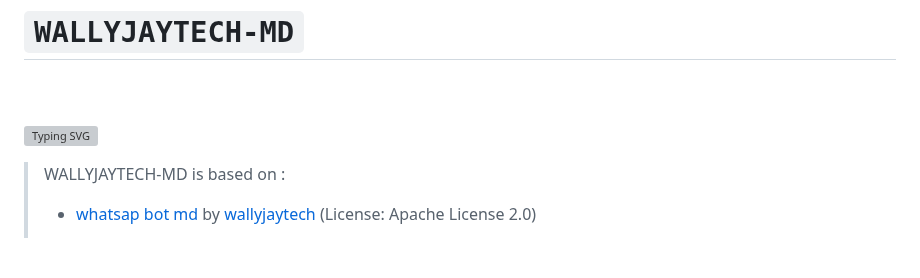
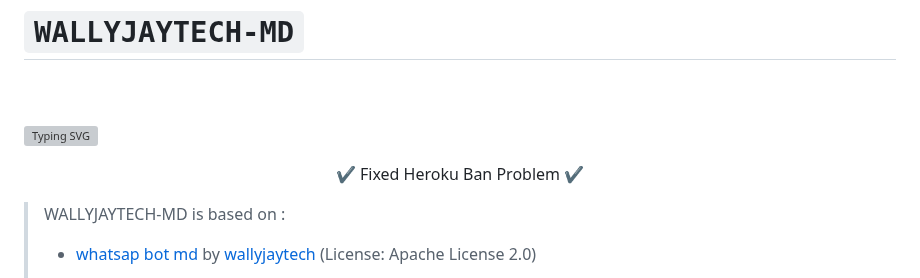
Before and after one commit to posh1103/WALLYJAYTECH-MD, a Markdown page: README.md, the part around the change. Rendered like a GitHub page; blank space fills up the shorter version; grey boxes are pictures that could not be loaded.

```diff
--- a/README.md
+++ b/README.md
@@ -6,7 +6,7 @@
 
 
 [![Typing SVG](https://readme-typing-svg.demolab.com?font=poetsen+one&weight=900&size=50&pause=1000&color=F5F734&background=61FF9C00&center=true&vCenter=true&random=false&width=720&height=400&lines=It's+WALLYJAYTECH-MD;Multi-Device+Whatsapp+Bot;Developed+By+WALLY+JAY;+Follow+My+Github+Page;Thank+You+%F0%9F%92%95%E2%9D%A4%EF%B8%8F)](https://git.io/typing-svg)
-<p align="center">
+<p align="center"> ✔️ Fixed Heroku Ban Problem ✔️</h4>
 
 >WALLYJAYTECH-MD is based on :
 >- [whatsap bot md](https://github.com/wallyjaytechy) by [wallyjaytech](https://github.com/wallyjaytechy) (License: Apache License 2.0)
```
